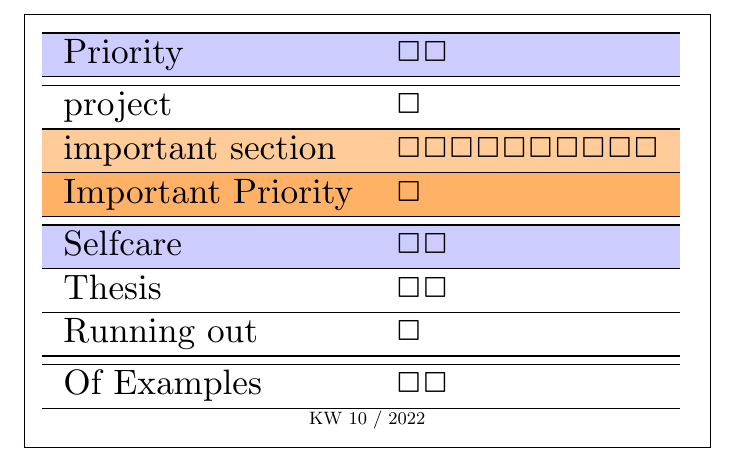
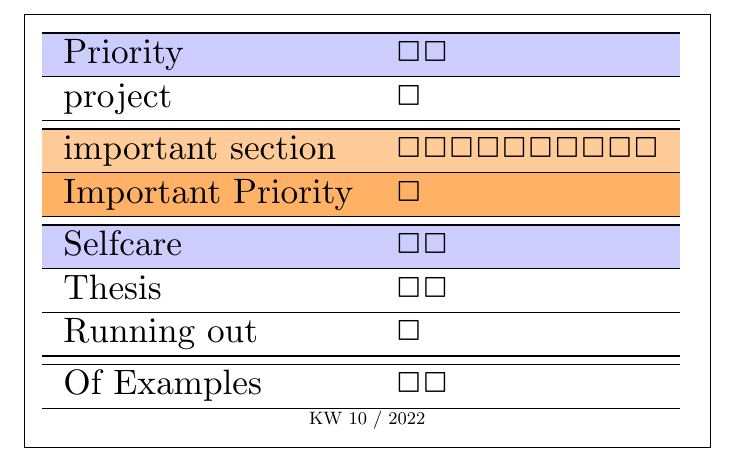
Before and after one commit to Proliecan/latex-personal-project-timeplanner, a LaTeX document (timeplan.tex): part of the page, cut so that both start at the same text. Compiled offline with pdfLaTeX.

Commit message:
Correct minor mistake

```diff
--- a/timeplan.tex
+++ b/timeplan.tex
@@ -19,8 +19,8 @@
             % Put your Projects  & Hours here \\\hline
 
             \rowcolor{blue!20}
-            Priority           & $\Box\Box$                                 \\ \hline\hline
-            project            & $\Box$                                     \\ \hline
+            Priority           & $\Box\Box$                                 \\ \hline
+            project            & $\Box$                                     \\ \hline\hline
             \rowcolor{orange!40}
             important section  & $\Box\Box\Box\Box\Box\Box\Box\Box\Box\Box$ \\ \hline
             \rowcolor{orange!60}
```
Also changed, not shown: timeplan.pdf.
